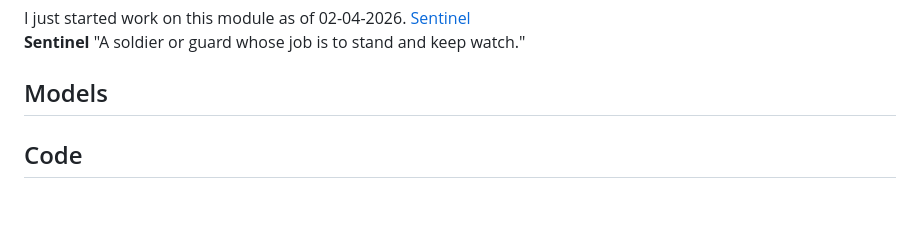
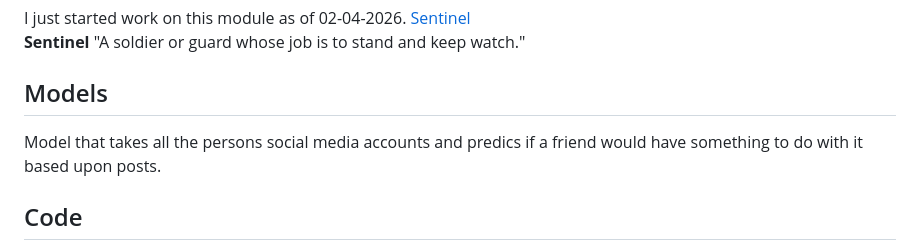
Before and after one commit to Trigve-Hagen/missing-persons-agent, a Markdown page: README.md, the part around the change. Rendered like a GitHub page; blank space fills up the shorter version.

```diff
--- a/README.md
+++ b/README.md
@@ -8,6 +8,7 @@ I just started work on this module as of 02-04-2026. [Sentinel](https://www.drup
 **Sentinel** "A soldier or guard whose job is to stand and keep watch."
 
 ## Models
+Model that takes all the persons social media accounts and predics if a friend would have something to do with it based upon posts.
 
 ## Code
 Define the area based upon distance able to travel in a time frame by car. Start from estimated time of found missing. Build circles starting from ground zero. Send email alerts to gas stations, markets, restaraunts, hotels, hospitals and shelters in those areas. Update to larger areas as the search progresses.
```
